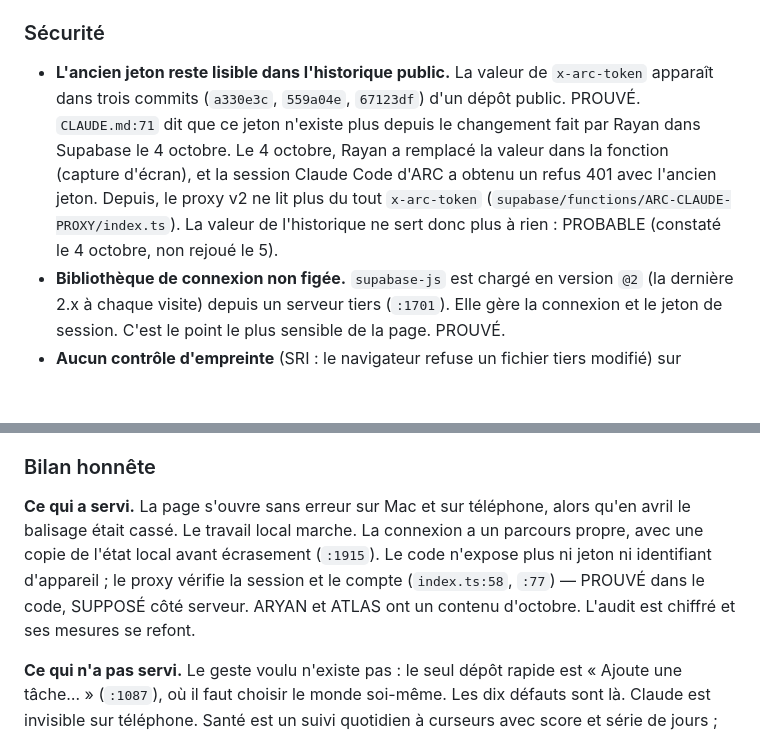
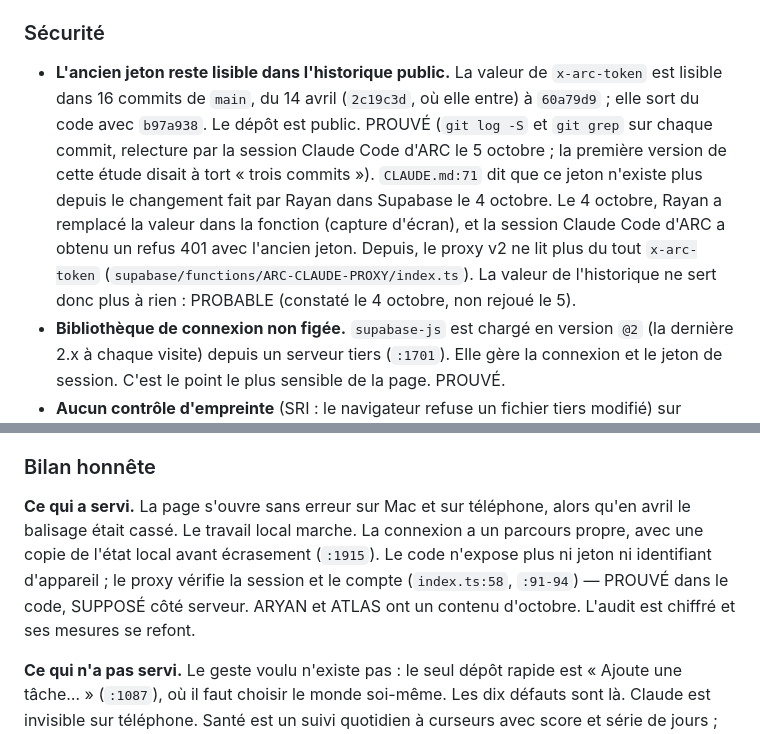
Before and after one commit to RR269/arc, a Markdown page: docs/ETUDE-COMPLETE.md, 2 parts joined by grey strips. GitHub-like rendering; blank space fills up the shorter version.

```diff
--- a/docs/ETUDE-COMPLETE.md
+++ b/docs/ETUDE-COMPLETE.md
@@ -104,7 +104,7 @@ Tout le bloc « Supabase : état au 4 octobre » (lignes 57-71) est invérifiabl
 
 ### Sécurité
 
-- **L'ancien jeton reste lisible dans l'historique public.** La valeur de `x-arc-token` apparaît dans trois commits (`a330e3c`, `559a04e`, `67123df`) d'un dépôt public. PROUVÉ. `CLAUDE.md:71` dit que ce jeton n'existe plus depuis le changement fait par Rayan dans Supabase le 4 octobre. Le 4 octobre, Rayan a remplacé la valeur dans la fonction (capture d'écran), et la session Claude Code d'ARC a obtenu un refus 401 avec l'ancien jeton. Depuis, le proxy v2 ne lit plus du tout `x-arc-token` (`supabase/functions/ARC-CLAUDE-PROXY/index.ts`). La valeur de l'historique ne sert donc plus à rien : PROBABLE (constaté le 4 octobre, non rejoué le 5).
+- **L'ancien jeton reste lisible dans l'historique public.** La valeur de `x-arc-token` est lisible dans 16 commits de `main`, du 14 avril (`2c19c3d`, où elle entre) à `60a79d9` ; elle sort du code avec `b97a938`. Le dépôt est public. PROUVÉ (`git log -S` et `git grep` sur chaque commit, relecture par la session Claude Code d'ARC le 5 octobre ; la première version de cette étude disait à tort « trois commits »). `CLAUDE.md:71` dit que ce jeton n'existe plus depuis le changement fait par Rayan dans Supabase le 4 octobre. Le 4 octobre, Rayan a remplacé la valeur dans la fonction (capture d'écran), et la session Claude Code d'ARC a obtenu un refus 401 avec l'ancien jeton. Depuis, le proxy v2 ne lit plus du tout `x-arc-token` (`supabase/functions/ARC-CLAUDE-PROXY/index.ts`). La valeur de l'historique ne sert donc plus à rien : PROBABLE (constaté le 4 octobre, non rejoué le 5).
 - **Bibliothèque de connexion non figée.** `supabase-js` est chargé en version `@2` (la dernière 2.x à chaque visite) depuis un serveur tiers (`:1701`). Elle gère la connexion et le jeton de session. C'est le point le plus sensible de la page. PROUVÉ.
 - **Aucun contrôle d'empreinte** (SRI : le navigateur refuse un fichier tiers modifié) sur `marked`, `DOMPurify` et `supabase-js`. Aucune politique de sécurité de contenu (CSP) dans la page. PROUVÉ.
 - **Texte inséré sans échappement.** Plusieurs valeurs de l'état sont placées telles quelles dans la page : `:3100` (`h.em`), `:3098`, `:3237`, `:3231`, `:2746-2753`, `:3894`, `:3923`. Un lien `javascript:` est accepté dans les outils (`:2798`, `:2810`). Aujourd'hui seul Rayan écrit son état : risque faible. Il devient sérieux dès que du texte dicté, du texte d'IA et des noms d'espaces arrivent à ces endroits. PROUVÉ pour la présence.
@@ -113,7 +113,7 @@ Tout le bloc « Supabase : état au 4 octobre » (lignes 57-71) est invérifiabl
 
 ### Bilan honnête
 
-**Ce qui a servi.** La page s'ouvre sans erreur sur Mac et sur téléphone, alors qu'en avril le balisage était cassé. Le travail local marche. La connexion a un parcours propre, avec une copie de l'état local avant écrasement (`:1915`). Le code n'expose plus ni jeton ni identifiant d'appareil ; le proxy vérifie la session et le compte (`index.ts:58`, `:77`) — PROUVÉ dans le code, SUPPOSÉ côté serveur. ARYAN et ATLAS ont un contenu d'octobre. L'audit est chiffré et ses mesures se refont.
+**Ce qui a servi.** La page s'ouvre sans erreur sur Mac et sur téléphone, alors qu'en avril le balisage était cassé. Le travail local marche. La connexion a un parcours propre, avec une copie de l'état local avant écrasement (`:1915`). Le code n'expose plus ni jeton ni identifiant d'appareil ; le proxy vérifie la session et le compte (`index.ts:58`, `:91-94`) — PROUVÉ dans le code, SUPPOSÉ côté serveur. ARYAN et ATLAS ont un contenu d'octobre. L'audit est chiffré et ses mesures se refont.
 
 **Ce qui n'a pas servi.** Le geste voulu n'existe pas : le seul dépôt rapide est « Ajoute une tâche… » (`:1087`), où il faut choisir le monde soi-même. Les dix défauts sont là. Claude est invisible sur téléphone. Santé est un suivi quotidien à curseurs avec score et série de jours ; Juridique s'appelle « conseiller juridique » : les deux sont du mauvais côté de la ligne posée par la vision. Le contenu de FBA, KITCHEN et TELENEUF n'a pas bougé depuis avril (3 lignes changées sur 157).
 
```
Also changed, not shown: other parts of docs/ETUDE-COMPLETE.md (+20 -1 lines).
